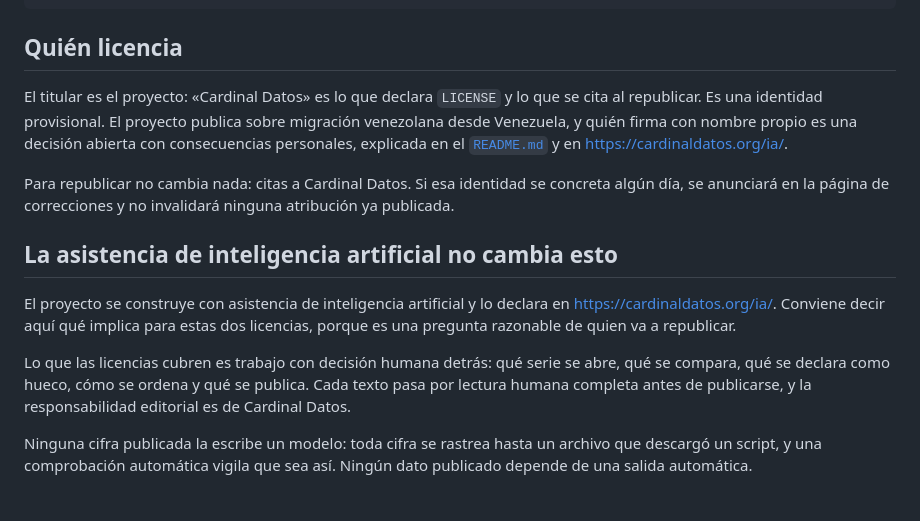
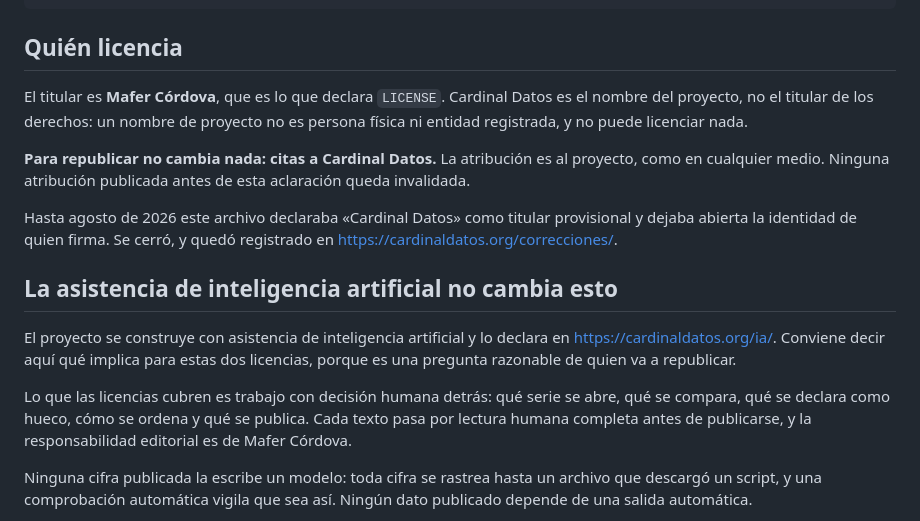
Before and after one commit to cardinaldatos/cardinal, a Markdown page: LICENCIA.md, the part around the change. GitHub-like rendering.

Commit message:
Update licensing information in LICENCIA.md
Clarified the licensing holder and attribution details in the LICENSE file.

```diff
--- a/LICENCIA.md
+++ b/LICENCIA.md
@@ -30,15 +30,18 @@ Ejemplo de atribución:
 
 ## Quién licencia
 
-El titular es el proyecto: «Cardinal Datos» es lo que declara `LICENSE` y lo
-que se cita al republicar. Es una identidad provisional. El proyecto publica
-sobre migración venezolana desde Venezuela, y quién firma con nombre propio
-es una decisión abierta con consecuencias personales, explicada en el
-[`README.md`](README.md) y en <https://cardinaldatos.org/ia/>.
+El titular es **Mafer Córdova**, que es lo que declara `LICENSE`. Cardinal
+Datos es el nombre del proyecto, no el titular de los derechos: un nombre de
+proyecto no es persona física ni entidad registrada, y no puede licenciar
+nada.
 
-Para republicar no cambia nada: citas a Cardinal Datos. Si esa identidad se
-concreta algún día, se anunciará en la página de correcciones y no invalidará
-ninguna atribución ya publicada.
+**Para republicar no cambia nada: citas a Cardinal Datos.** La atribución es
+al proyecto, como en cualquier medio. Ninguna atribución publicada antes de
+esta aclaración queda invalidada.
+
+Hasta agosto de 2026 este archivo declaraba «Cardinal Datos» como titular
+provisional y dejaba abierta la identidad de quien firma. Se cerró, y quedó
+registrado en <https://cardinaldatos.org/correcciones/>.
 
 ## La asistencia de inteligencia artificial no cambia esto
 
@@ -50,7 +53,7 @@ republicar.
 Lo que las licencias cubren es trabajo con decisión humana detrás: qué serie
 se abre, qué se compara, qué se declara como hueco, cómo se ordena y qué se
 publica. Cada texto pasa por lectura humana completa antes de publicarse, y
-la responsabilidad editorial es de Cardinal Datos.
+la responsabilidad editorial es de Mafer Córdova.
 
 Ninguna cifra publicada la escribe un modelo: toda cifra se rastrea hasta un
 archivo que descargó un script, y una comprobación automática vigila que sea
```
